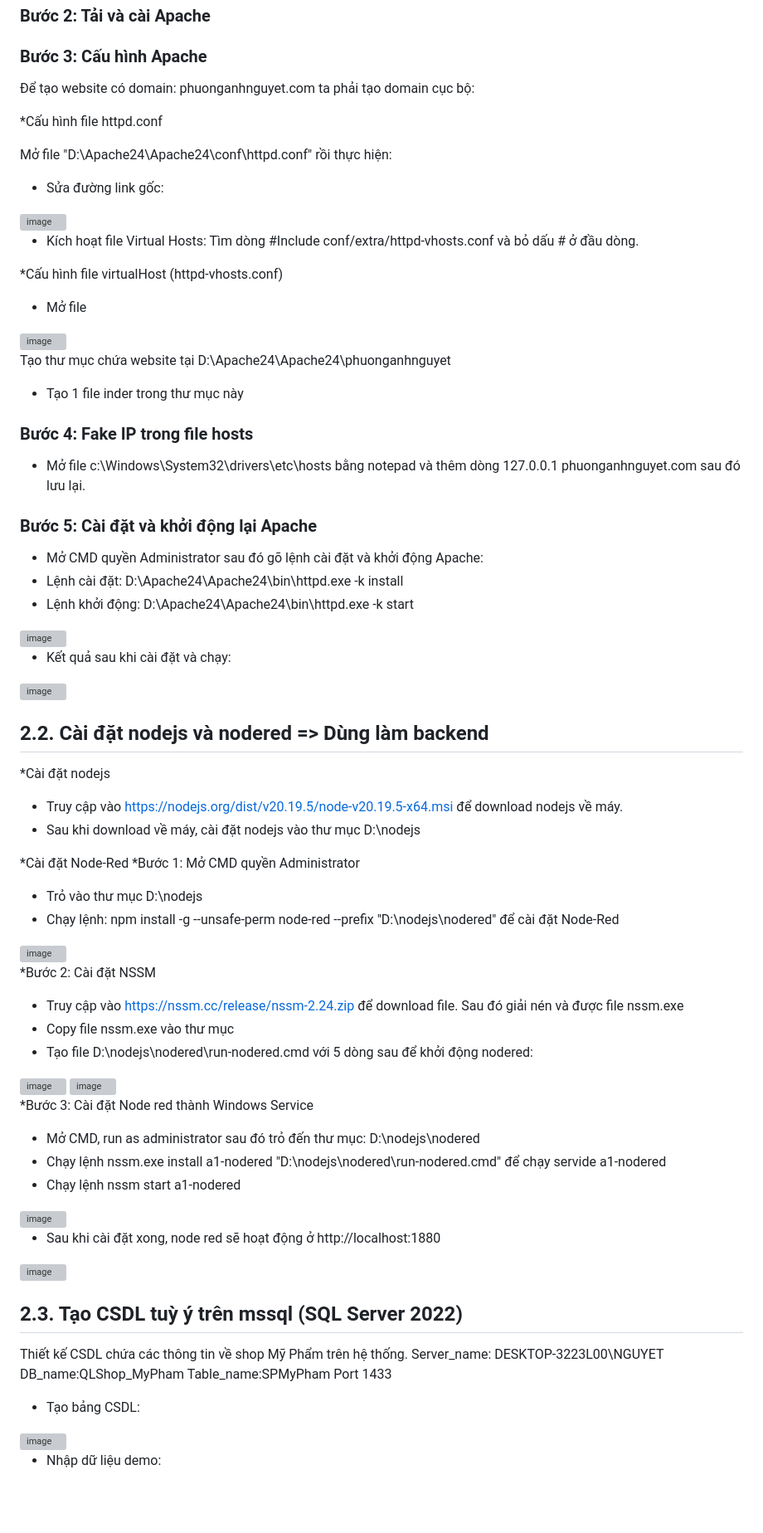
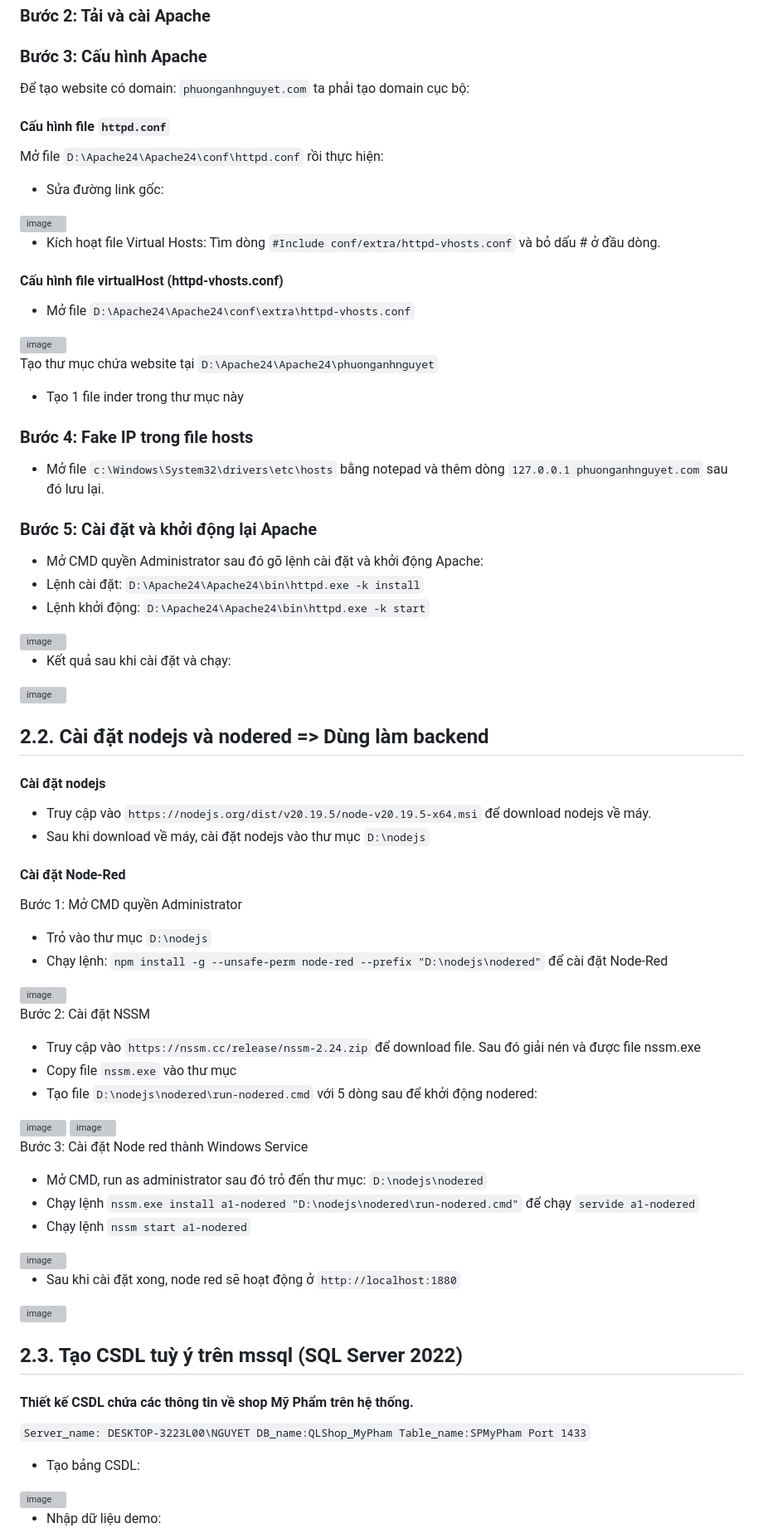
Before and after one commit to phuongthianhnguyet/BT2.WEB_APACHE, a Markdown page: README.md, the part around one of its changes. Shown at 83% size. Drawn GitHub-style; blank space fills up the shorter version; grey boxes are pictures that could not be loaded.

```diff
--- a/README.md
+++ b/README.md
@@ -6,36 +6,36 @@
 ### Bước 2: Tải và cài Apache
 ### Bước 3: Cấu hình Apache
 
-Để tạo website có domain: phuonganhnguyet.com ta phải tạo domain cục bộ:
+Để tạo website có domain: `phuonganhnguyet.com` ta phải tạo domain cục bộ:
 
-*Cấu hình file httpd.conf
+#### Cấu hình file `httpd.conf`
 
-Mở file "D:\Apache24\Apache24\conf\httpd.conf" rồi thực hiện:
+Mở file `D:\Apache24\Apache24\conf\httpd.conf` rồi thực hiện:
 - Sửa đường link gốc:
 
 <img width="878" height="654" alt="image" src="https://github.com/user-attachments/assets/10bc76f0-6431-4fcb-a1cb-367fbabb2702" />
 
-- Kích hoạt file Virtual Hosts: Tìm dòng #Include conf/extra/httpd-vhosts.conf và bỏ dấu # ở đầu dòng.
+- Kích hoạt file Virtual Hosts: Tìm dòng `#Include conf/extra/httpd-vhosts.conf` và bỏ dấu # ở đầu dòng.
 
-*Cấu hình file virtualHost (httpd-vhosts.conf)
+#### Cấu hình file virtualHost (httpd-vhosts.conf)
 
-- Mở file
+- Mở file `D:\Apache24\Apache24\conf\extra\httpd-vhosts.conf`
 
 <img width="726" height="236" alt="image" src="https://github.com/user-attachments/assets/74b0df01-f6fb-4400-84a4-817983c000c3" />
 
-Tạo thư mục chứa website tại D:\Apache24\Apache24\phuonganhnguyet
+Tạo thư mục chứa website tại `D:\Apache24\Apache24\phuonganhnguyet`
 
 - Tạo 1 file inder trong thư mục này
 
 ### Bước 4: Fake IP trong file hosts
 
-- Mở file c:\Windows\System32\drivers\etc\hosts bằng notepad và thêm dòng 127.0.0.1 phuonganhnguyet.com sau đó lưu lại.
+- Mở file `c:\Windows\System32\drivers\etc\hosts` bằng notepad và thêm dòng `127.0.0.1 phuonganhnguyet.com` sau đó lưu lại.
 
 ### Bước 5: Cài đặt và khởi động lại Apache
 
 - Mở CMD quyền Administrator sau đó gõ lệnh cài đặt và khởi động Apache:
-- Lệnh cài đặt: D:\Apache24\Apache24\bin\httpd.exe -k install
-- Lệnh khởi động: D:\Apache24\Apache24\bin\httpd.exe -k start
+- Lệnh cài đặt: `D:\Apache24\Apache24\bin\httpd.exe -k install`
+- Lệnh khởi động: `D:\Apache24\Apache24\bin\httpd.exe -k start`
 
 <img width="1268" height="357" alt="image" src="https://github.com/user-attachments/assets/2a640a1b-6d85-4168-9fef-ebaeeaa9f16c" />
 
@@ -47,47 +47,48 @@ Tạo thư mục chứa website tại D:\Apache24\Apache24\phuonganhnguyet
 
 ## 2.2. Cài đặt nodejs và nodered => Dùng làm backend
 
-*Cài đặt nodejs
+#### Cài đặt nodejs
 
-- Truy cập vào https://nodejs.org/dist/v20.19.5/node-v20.19.5-x64.msi để download nodejs về máy.
-- Sau khi download về máy, cài đặt nodejs vào thư mục D:\nodejs
+- Truy cập vào `https://nodejs.org/dist/v20.19.5/node-v20.19.5-x64.msi` để download nodejs về máy.
+- Sau khi download về máy, cài đặt nodejs vào thư mục `D:\nodejs`
 
-*Cài đặt Node-Red
-*Bước 1: Mở CMD quyền Administrator
+#### Cài đặt Node-Red
+Bước 1: Mở CMD quyền Administrator
 
-- Trỏ vào thư mục D:\nodejs
-- Chạy lệnh: npm install -g --unsafe-perm node-red --prefix "D:\nodejs\nodered" để cài đặt Node-Red
+- Trỏ vào thư mục `D:\nodejs`
+- Chạy lệnh: `npm install -g --unsafe-perm node-red --prefix "D:\nodejs\nodered"` để cài đặt Node-Red
 
 <img width="1016" height="225" alt="image" src="https://github.com/user-attachments/assets/8d6c752d-d575-477e-849f-3f23cdbffa4f" />
 
-*Bước 2: Cài đặt NSSM
+Bước 2: Cài đặt NSSM
 
-- Truy cập vào https://nssm.cc/release/nssm-2.24.zip để download file. Sau đó giải nén và được file nssm.exe
-- Copy file nssm.exe vào thư mục
-- Tạo file D:\nodejs\nodered\run-nodered.cmd với 5 dòng sau để khởi động nodered:
+- Truy cập vào `https://nssm.cc/release/nssm-2.24.zip` để download file. Sau đó giải nén và được file nssm.exe
+- Copy file  `nssm.exe` vào thư mục
+- Tạo file `D:\nodejs\nodered\run-nodered.cmd` với 5 dòng sau để khởi động nodered:
 
 <img width="1244" height="601" alt="image" src="https://github.com/user-attachments/assets/cce56ba8-6ef3-4c3b-8896-63d3f9f6d771" />
 
 <img width="1237" height="676" alt="image" src="https://github.com/user-attachments/assets/d1de0fb2-9447-4050-a228-780a65b2c4fc" />
 
-*Bước 3: Cài đặt Node red thành Windows Service
+Bước 3: Cài đặt Node red thành Windows Service
 
-- Mở CMD, run as administrator sau đó trỏ đến thư mục: D:\nodejs\nodered
-- Chạy lệnh nssm.exe install a1-nodered "D:\nodejs\nodered\run-nodered.cmd" để chạy servide a1-nodered
-- Chạy lệnh nssm start a1-nodered
+- Mở CMD, run as administrator sau đó trỏ đến thư mục: `D:\nodejs\nodered`
+- Chạy lệnh `nssm.exe install a1-nodered "D:\nodejs\nodered\run-nodered.cmd"` để chạy `servide a1-nodered`
+- Chạy lệnh `nssm start a1-nodered`
 
 <img width="993" height="351" alt="image" src="https://github.com/user-attachments/assets/c6a7409f-142e-46f1-9327-bb97f59182e7" />
 
-- Sau khi cài đặt xong, node red sẽ hoạt động ở http://localhost:1880
+- Sau khi cài đặt xong, node red sẽ hoạt động ở `http://localhost:1880`
 
 <img width="1920" height="1074" alt="image" src="https://github.com/user-attachments/assets/6048251c-6659-4b66-942f-5429a23f80a3" />
 
 ## 2.3. Tạo CSDL tuỳ ý trên mssql (SQL Server 2022)
-Thiết kế CSDL chứa các thông tin về shop Mỹ Phẩm trên hệ thống.
-Server_name: DESKTOP-3223L00\NGUYET
+#### Thiết kế CSDL chứa các thông tin về shop Mỹ Phẩm trên hệ thống.
+`Server_name: DESKTOP-3223L00\NGUYET
 DB_name:QLShop_MyPham
 Table_name:SPMyPham
-Port 1433
+Port 1433`
+
 - Tạo bảng CSDL:
 
 <img width="1880" height="942" alt="image" src="https://github.com/user-attachments/assets/9349ed09-c52e-4a74-b4f0-dd7bf0d69584" />
```
Also changed, not shown: other parts of README.md (+29 -9 lines).
